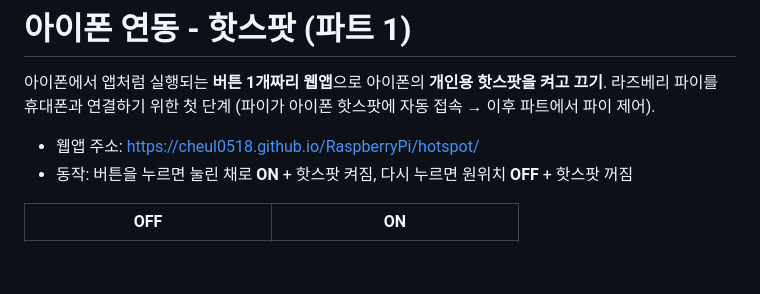
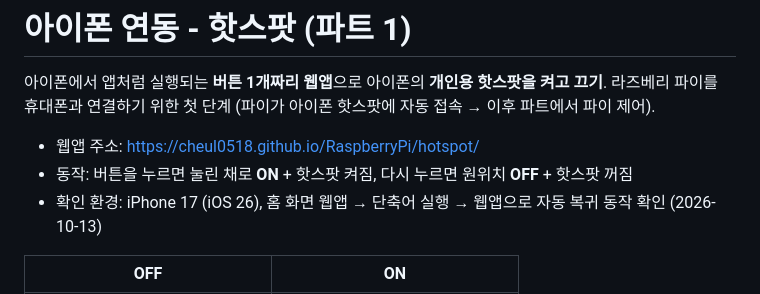
Before and after one commit to cheul0518/RaspberryPi, a Markdown page: hotspot/README.md, the part around the change. GitHub-like rendering; blank space fills up the shorter version.

Commit message:
Note hotspot web app verified on iPhone 17 (iOS 26)
Co-Authored-By: Claude Opus 5.5 (1M context) <noreply@anthropic.com>
Claude-Session: https://claude.ai/code/session_019ABEp24B3Se2KfcknBZMmt

```diff
--- a/hotspot/README.md
+++ b/hotspot/README.md
@@ -5,6 +5,7 @@
 
 - 웹앱 주소: https://cheul0518.github.io/RaspberryPi/hotspot/
 - 동작: 버튼을 누르면 눌린 채로 **ON** + 핫스팟 켜짐, 다시 누르면 원위치 **OFF** + 핫스팟 꺼짐
+- 확인 환경: iPhone 17 (iOS 26), 홈 화면 웹앱 → 단축어 실행 → 웹앱으로 자동 복귀 동작 확인 (2026-10-13)
 
 | OFF | ON |
 |-----|-----|
```
